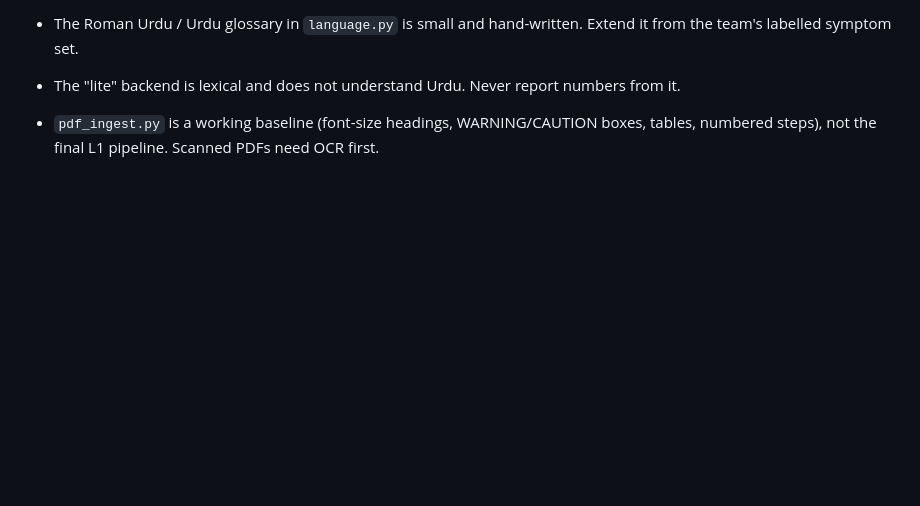
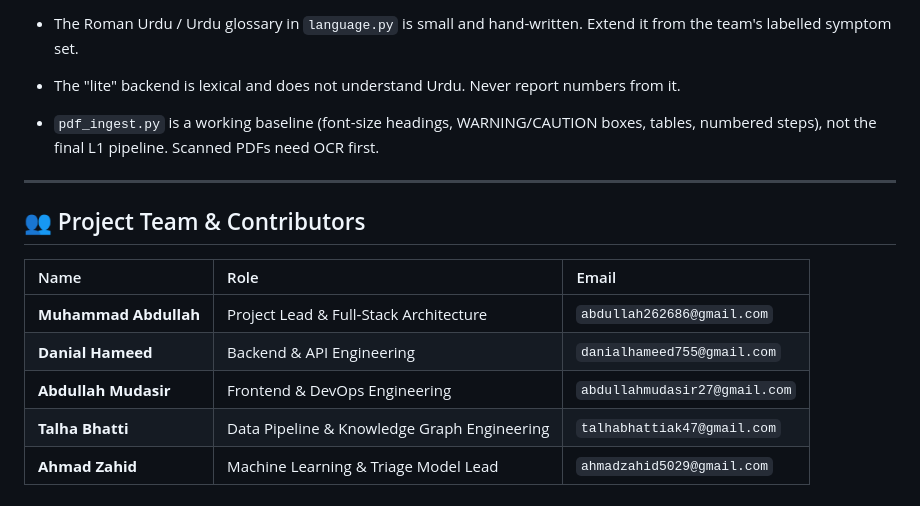
Before and after one commit to marketbul/autocare-ai, a Markdown page: README.md, the part around the change. GitHub-like rendering; blank space fills up the shorter version.

Commit message:
docs: [AUT-123] update project team members and add collaborator attribution

```diff
--- a/README.md
+++ b/README.md
@@ -204,3 +204,15 @@ npm run build      # rebuilds dist/ for http://localhost:8000/app/
 * The Roman Urdu / Urdu glossary in `language.py` is small and hand-written. Extend it from the team's labelled symptom set.
 * The "lite" backend is lexical and does not understand Urdu. Never report numbers from it.
 * `pdf_ingest.py` is a working baseline (font-size headings, WARNING/CAUTION boxes, tables, numbered steps), not the final L1 pipeline. Scanned PDFs need OCR first.
+
+---
+
+## 👥 Project Team & Contributors
+
+| Name | Role | Email |
+| :--- | :--- | :--- |
+| **Muhammad Abdullah** | Project Lead & Full-Stack Architecture | `abdullah262686@gmail.com` |
+| **Danial Hameed** | Backend & API Engineering | `danialhameed755@gmail.com` |
+| **Abdullah Mudasir** | Frontend & DevOps Engineering | `abdullahmudasir27@gmail.com` |
+| **Talha Bhatti** | Data Pipeline & Knowledge Graph Engineering | `talhabhattiak47@gmail.com` |
+| **Ahmad Zahid** | Machine Learning & Triage Model Lead | `ahmadzahid5029@gmail.com` |
```
Also changed, not shown: docs/FYP_PROPOSAL.md (+5 -5 lines).
